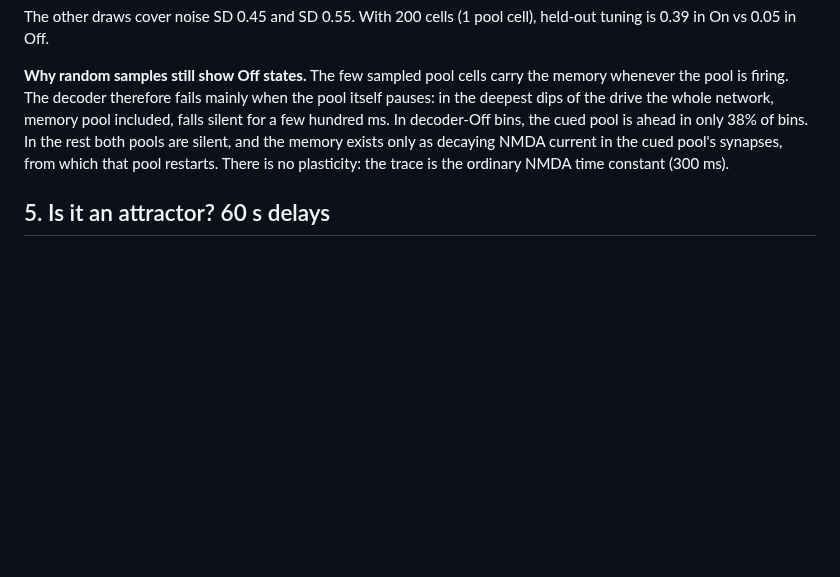
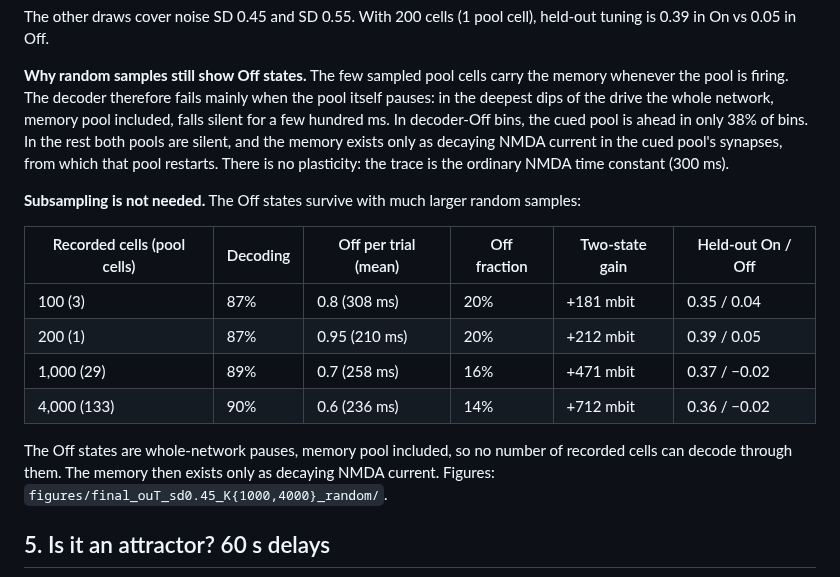
Before and after one commit to jmourabarbosa/gamma_bursts-, a Markdown page: REPORT_SHORT.md, the part around the change. Rendered like a GitHub page; blank space fills up the shorter version.

Commit message:
Off states persist with large random samples (1000, 4000 cells)
Co-Authored-By: Claude Opus 5.5 <noreply@anthropic.com>
Claude-Session: https://claude.ai/code/session_01HxHizM9dnKDoaoQKugtS4o

```diff
--- a/REPORT_SHORT.md
+++ b/REPORT_SHORT.md
@@ -64,6 +64,19 @@ decoder-Off bins, the cued pool is ahead in only 38% of bins. In the rest both p
 and the memory exists only as decaying NMDA current in the cued pool's synapses, from which that
 pool restarts. There is no plasticity: the trace is the ordinary NMDA time constant (300 ms).
 
+**Subsampling is not needed.** The Off states survive with much larger random samples:
+
+| Recorded cells (pool cells) | Decoding | Off per trial (mean) | Off fraction | Two-state gain | Held-out On / Off |
+|---|---|---|---|---|---|
+| 100 (3) | 87% | 0.8 (308 ms) | 20% | +181 mbit | 0.35 / 0.04 |
+| 200 (1) | 87% | 0.95 (210 ms) | 20% | +212 mbit | 0.39 / 0.05 |
+| 1,000 (29) | 89% | 0.7 (258 ms) | 16% | +471 mbit | 0.37 / −0.02 |
+| 4,000 (133) | 90% | 0.6 (236 ms) | 14% | +712 mbit | 0.36 / −0.02 |
+
+The Off states are whole-network pauses, memory pool included, so no number of recorded cells can
+decode through them. The memory then exists only as decaying NMDA current. Figures:
+`figures/final_ouT_sd0.45_K{1000,4000}_random/`.
+
 ## 5. Is it an attractor? 60 s delays
 ![long](figures/long_trials_60s.png)
 
```
Also changed, not shown: figures/final_ouT_sd0.45_K12500_random/fig_decoding.png (added), figures/final_ouT_sd0.45_K4000_random/fig_tuning.png (added), 1 other file.
